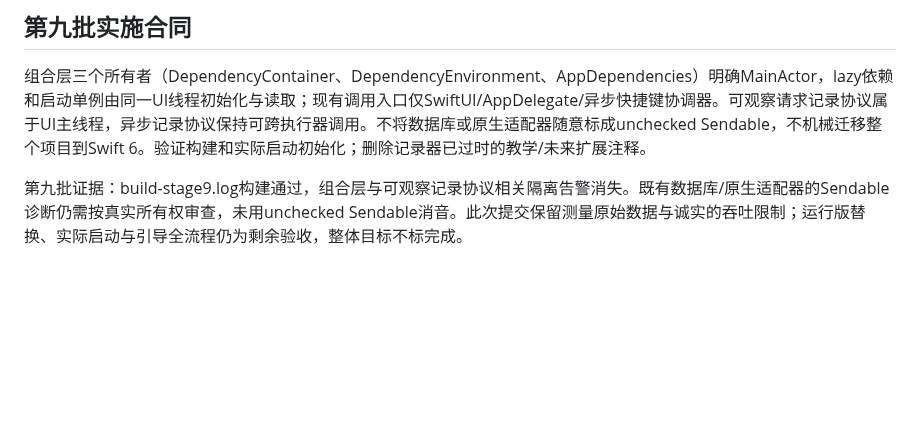
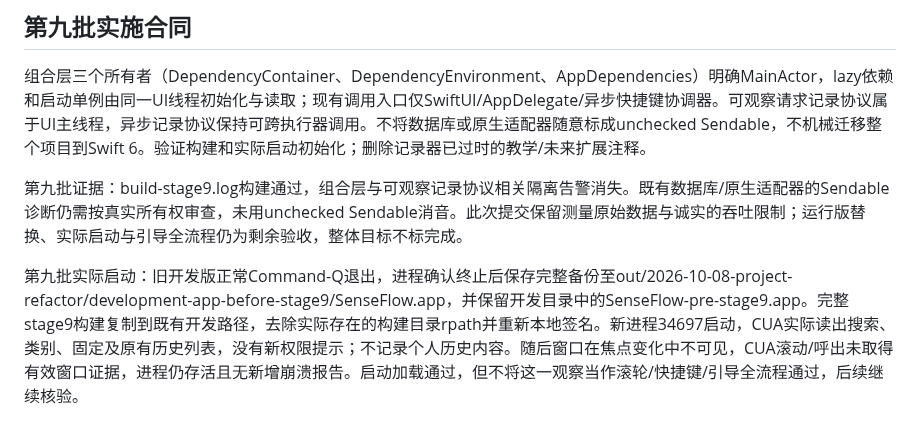
Before and after one commit to CyberDoctor2023/senseflow, a Markdown page: docs/PROJECT_REFACTOR_2026-10-08.md, the part around the change. GitHub-like rendering; blank space fills up the shorter version.

Commit message:
docs(refactor): record backed-up development deployment and startup evidence

```diff
--- a/docs/PROJECT_REFACTOR_2026-10-08.md
+++ b/docs/PROJECT_REFACTOR_2026-10-08.md
@@ -109,3 +109,5 @@ OCR测量使用55eb73c数据库代码（仅将BlobFileManager目录注入为隔
 组合层三个所有者（DependencyContainer、DependencyEnvironment、AppDependencies）明确MainActor，lazy依赖和启动单例由同一UI线程初始化与读取；现有调用入口仅SwiftUI/AppDelegate/异步快捷键协调器。可观察请求记录协议属于UI主线程，异步记录协议保持可跨执行器调用。不将数据库或原生适配器随意标成unchecked Sendable，不机械迁移整个项目到Swift 6。验证构建和实际启动初始化；删除记录器已过时的教学/未来扩展注释。
 
 第九批证据：build-stage9.log构建通过，组合层与可观察记录协议相关隔离告警消失。既有数据库/原生适配器的Sendable诊断仍需按真实所有权审查，未用unchecked Sendable消音。此次提交保留测量原始数据与诚实的吞吐限制；运行版替换、实际启动与引导全流程仍为剩余验收，整体目标不标完成。
+
+第九批实际启动：旧开发版正常Command-Q退出，进程确认终止后保存完整备份至out/2026-10-08-project-refactor/development-app-before-stage9/SenseFlow.app，并保留开发目录中的SenseFlow-pre-stage9.app。完整stage9构建复制到既有开发路径，去除实际存在的构建目录rpath并重新本地签名。新进程34697启动，CUA实际读出搜索、类别、固定及原有历史列表，没有新权限提示；不记录个人历史内容。随后窗口在焦点变化中不可见，CUA滚动/呼出未取得有效窗口证据，进程仍存活且无新增崩溃报告。启动加载通过，但不将这一观察当作滚轮/快捷键/引导全流程通过，后续继续核验。
```
